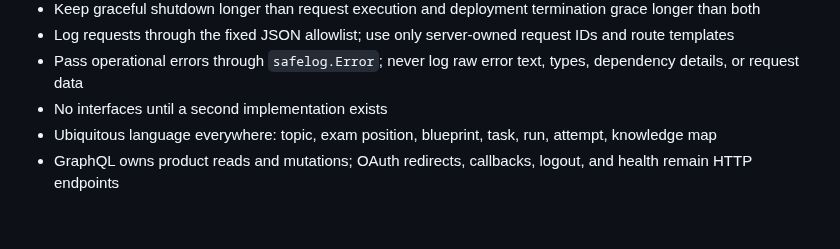
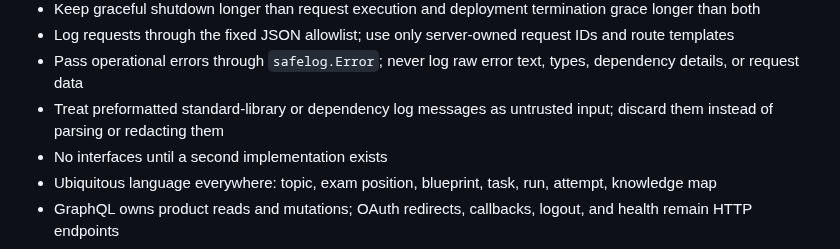
Before and after one commit to do-indeksa/platform, a Markdown page: docs/ENGINEERING.md, the part around the change. Rendered like a GitHub page; blank space fills up the shorter version.

```diff
--- a/docs/ENGINEERING.md
+++ b/docs/ENGINEERING.md
@@ -34,6 +34,7 @@ apps/api/
 - Keep graceful shutdown longer than request execution and deployment termination grace longer than both
 - Log requests through the fixed JSON allowlist; use only server-owned request IDs and route templates
 - Pass operational errors through `safelog.Error`; never log raw error text, types, dependency details, or request data
+- Treat preformatted standard-library or dependency log messages as untrusted input; discard them instead of parsing or redacting them
 - No interfaces until a second implementation exists
 - Ubiquitous language everywhere: topic, exam position, blueprint, task, run, attempt, knowledge map
 - GraphQL owns product reads and mutations; OAuth redirects, callbacks, logout, and health remain HTTP endpoints
```
Also changed, not shown: apps/api/README.md (+5 -0 lines), docs/decisions/0068-sanitize-net-http-server-errors.md (added, +54 -0 lines).
